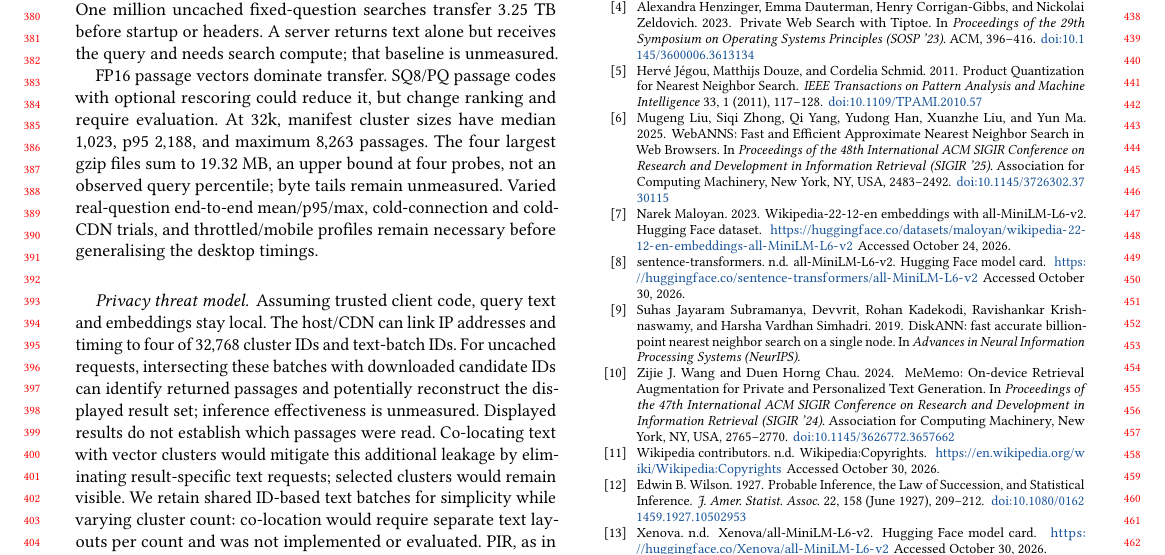
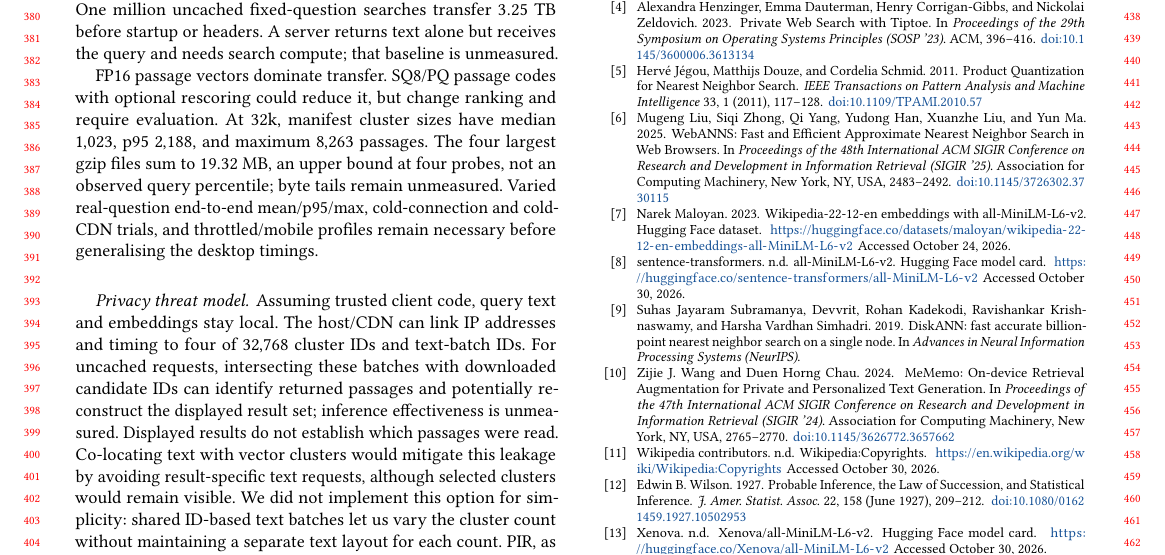
Before and after one commit to DavidDenisov/ANN-on-the-Web, a LaTeX paper (paper/main.tex): part of page 4 of 4, cut so that both start at the same text. Compiled offline with pdfLaTeX.

Commit message:
Clarify text co-location design choice

```diff
--- a/paper/main.tex
+++ b/paper/main.tex
@@ -181,7 +181,7 @@ A hypothetical $48$-byte/vector PQ index needs $1.69$~GB for codes alone. Equati
 FP16 passage vectors dominate transfer. SQ8/PQ passage codes with optional rescoring could reduce it, but change ranking and require evaluation. At 32k, manifest cluster sizes have median $1{,}023$, p95 $2{,}188$, and maximum $8{,}263$ passages. The four largest gzip files sum to $19.32$~MB, an upper bound at four probes, not an observed query percentile; byte tails remain unmeasured. Varied real-question end-to-end mean/p95/max, cold-connection and cold-CDN trials, and throttled/mobile profiles remain necessary before generalising the desktop timings.
 
 \paragraph{Privacy threat model.}
-Assuming trusted client code, query text and embeddings stay local. The host/CDN can link IP addresses and timing to four of $32{,}768$ cluster IDs and text-batch IDs. For uncached requests, intersecting these batches with downloaded candidate IDs can identify returned passages and potentially reconstruct the displayed result set; inference effectiveness is unmeasured. Displayed results do not establish which passages were read. Co-locating text with vector clusters would mitigate this additional leakage by eliminating result-specific text requests; selected clusters would remain visible. We retain shared ID-based text batches for simplicity while varying cluster count: co-location would require separate text layouts per count and was not implemented or evaluated. PIR, as in Tiptoe~\cite{Tiptoe}, requires a different serving protocol.
+Assuming trusted client code, query text and embeddings stay local. The host/CDN can link IP addresses and timing to four of $32{,}768$ cluster IDs and text-batch IDs. For uncached requests, intersecting these batches with downloaded candidate IDs can identify returned passages and potentially reconstruct the displayed result set; inference effectiveness is unmeasured. Displayed results do not establish which passages were read. Co-locating text with vector clusters would mitigate this leakage by avoiding result-specific text requests, although selected clusters would remain visible. We did not implement this option for simplicity: shared ID-based text batches let us vary the cluster count without maintaining a separate text layout for each count. PIR, as in Tiptoe~\cite{Tiptoe}, requires a different serving protocol.
 
 \section{Conclusion}
 Local IVF routing enables browser search over $35.2$ million statically hosted passages. The demo exposes source recovery, latency, and bandwidth trade-offs.
```
Also changed, not shown: paper/main.pdf.
